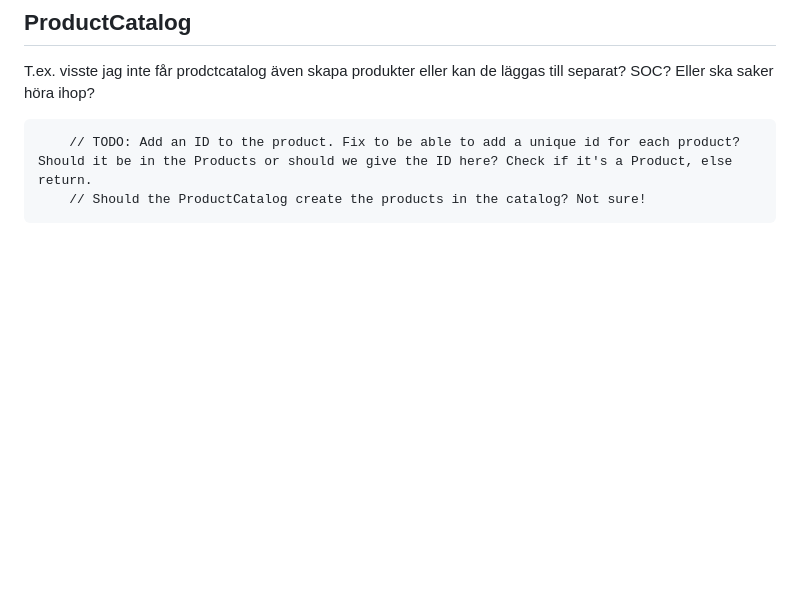
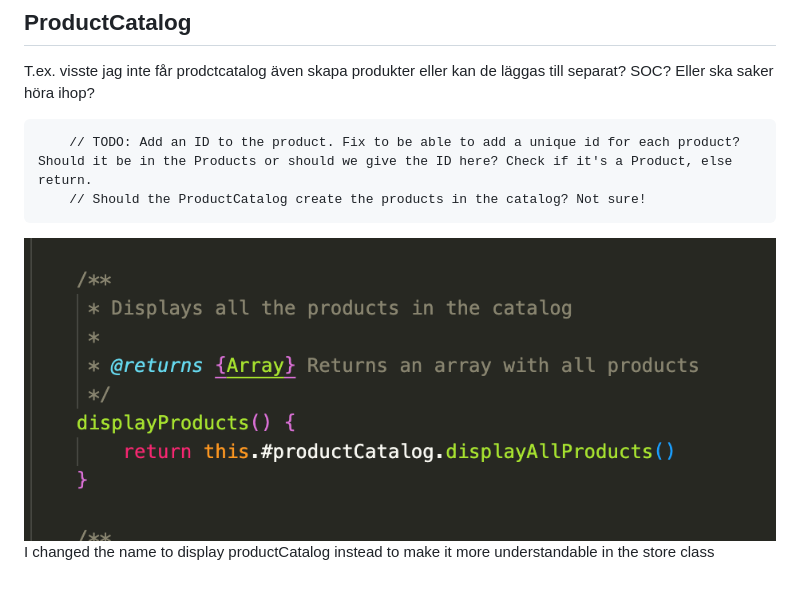
Before and after one commit to fj222wh/L2, a Markdown page: documentation/development.md, the part around the change. Rendered like a GitHub page; pictures changed too: documentation/img/1.png (added); blank space fills up the shorter version.

```diff
--- a/documentation/development.md
+++ b/documentation/development.md
@@ -13,3 +13,6 @@ T.ex. visste jag inte får prodctcatalog även skapa produkter eller kan de läg
 
         // TODO: Add an ID to the product. Fix to be able to add a unique id for each product? Should it be in the Products or should we give the ID here? Check if it's a Product, else return.
         // Should the ProductCatalog create the products in the catalog? Not sure!
+
+![name](/documentation/img/1.png)
+I changed the name to display productCatalog instead to make it more understandable in the store class
```
Also changed, not shown: 3 other files.
